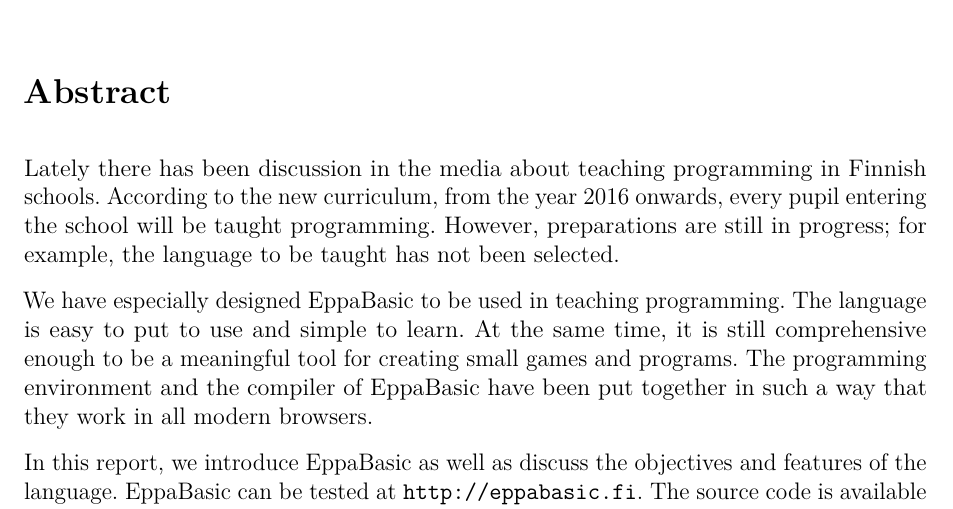
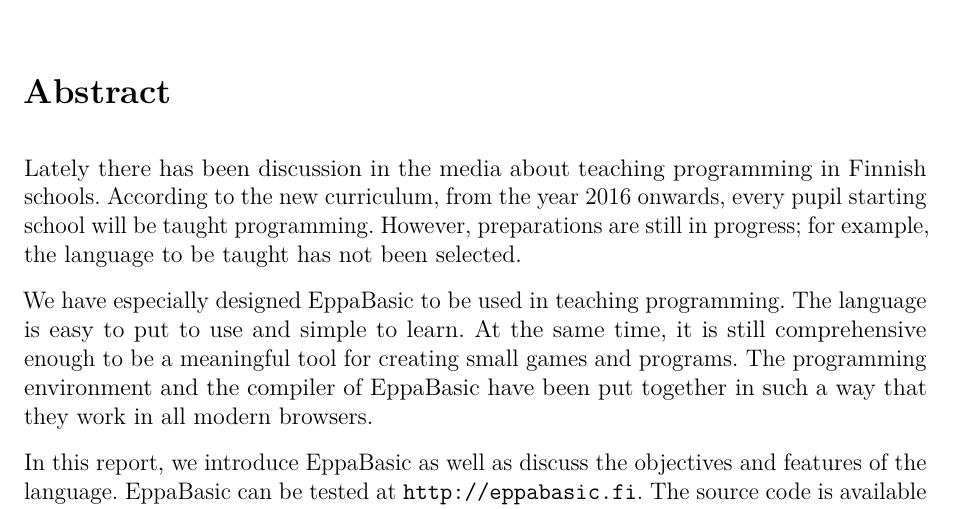
Before and after one commit to henkkuli/EppaBasic-raportti, a LaTeX document (tutkielma.tex, which reads tiivistelma.tex): part of page 2 of 19, cut so that both start at the same text. Compiled offline with pdfLaTeX.

Commit message:
starting school

```diff
--- a/tiivistelma.tex
+++ b/tiivistelma.tex
@@ -38,7 +38,7 @@
 Finnish schools.
 According to the new curriculum,
 from the year 2016 onwards,
-every pupil entering the school
+every pupil starting school
 will be taught programming.
 However, preparations
 are still in progress;
```
